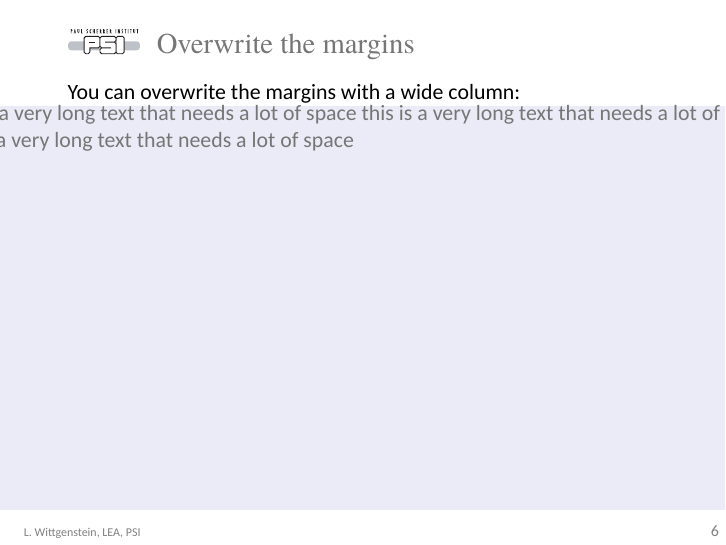
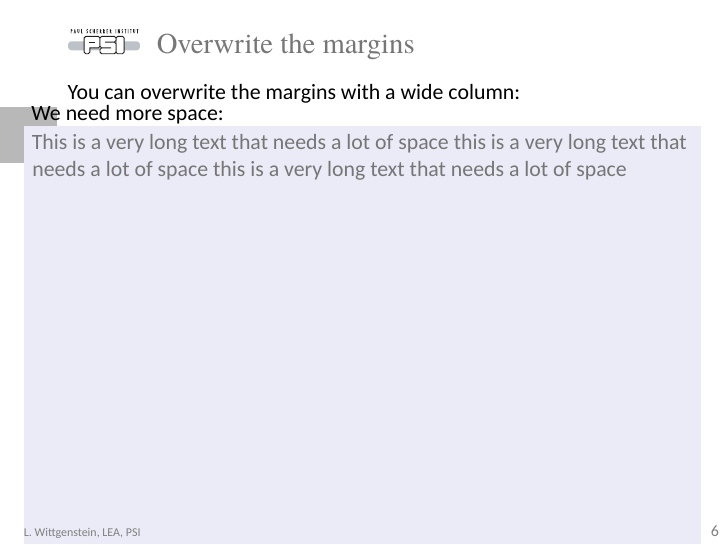
Before and after one commit to Laboratory-for-Energy-Systems-Analysis/latex-beamer-template, LaTeX slides (PSI_test.tex): page 8 of 9. Compiled offline with XeLaTeX; a missing font is replaced by an installed copy or a similar font.

Commit message:
Use beamercolorbox option colsep

```diff
--- a/PSI_test.tex
+++ b/PSI_test.tex
@@ -124,8 +124,9 @@
   You can overwrite the margins with a wide column:
   \setbeamercolor{mycolor}{fg=PSIgray, bg=structure!10}
 \begin{columns}
-  \column{1.18\linewidth}
-  \begin{beamercolorbox}[wd=1.18\textwidth, dp=0.7\textheight]{mycolor}
+  \column{1.1\linewidth}
+    We need more space:
+  \begin{beamercolorbox}[wd=\textwidth, dp=0.7\textheight, colsep*=4pt]{mycolor}
     This is a very long text that needs a lot of space this is a very long text that needs a lot of space this is a very long text that needs a lot of space
   \end{beamercolorbox}
 \end{columns}
```
Also changed, not shown: PSI_test.pdf.
